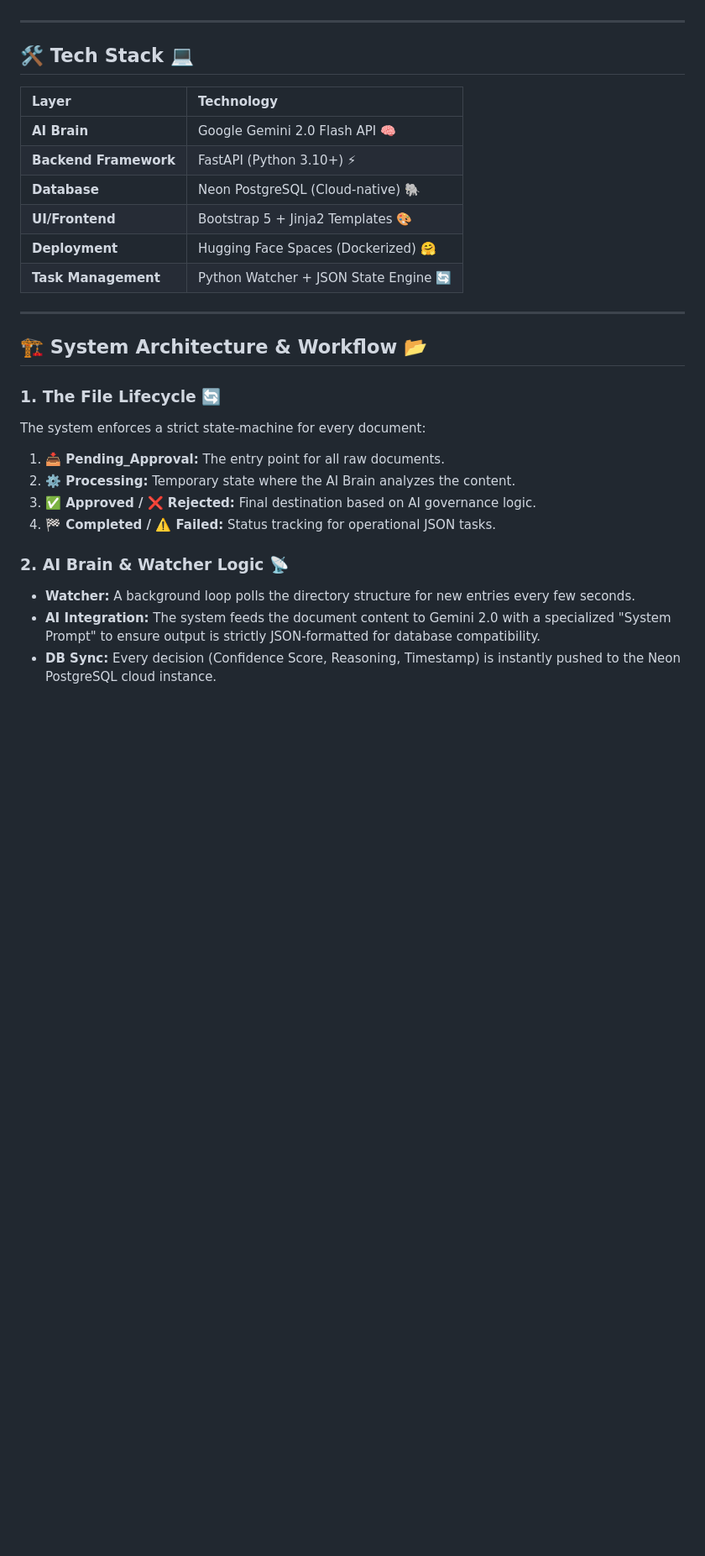
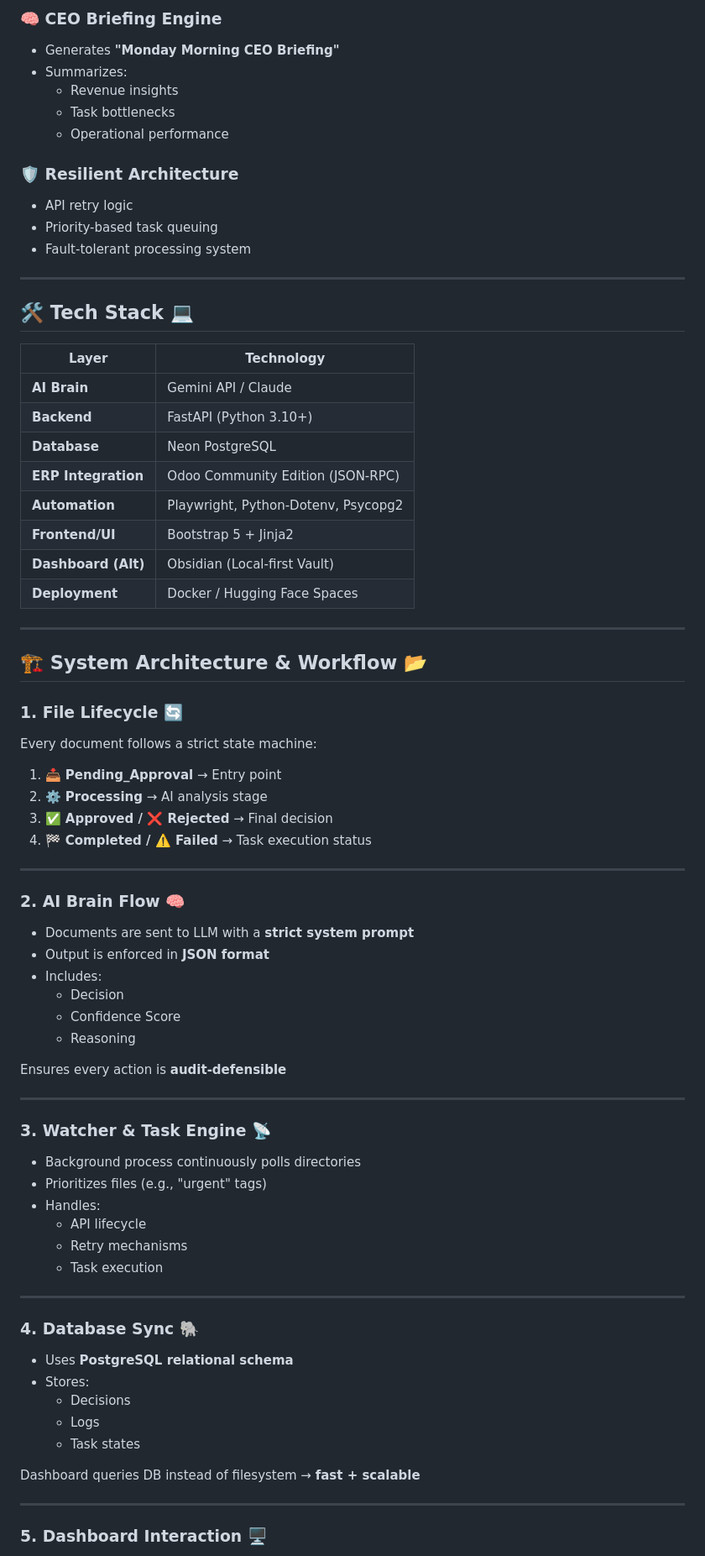
Before and after one commit to Hamzaaleem230/Hackathon-00-AI-Employee-Vault, a Markdown page: README.md, the part around one of its changes. Shown at 84% size. Drawn GitHub-style; blank space fills up the shorter version.

```diff
--- a/README.md
+++ b/README.md
@@ -28,28 +66,80 @@ The **AI Employee Vault** is an autonomous, end-to-end automation platform that
+### 🧠 CEO Briefing Engine
+- Generates **"Monday Morning CEO Briefing"**
+- Summarizes:
+  - Revenue insights
+  - Task bottlenecks
+  - Operational performance
+
+### 🛡️ Resilient Architecture
+- API retry logic
+- Priority-based task queuing
+- Fault-tolerant processing system
 
 ---
 
 ## 🛠 Tech Stack 💻
+
 | Layer | Technology |
-| :--- | :--- |
-| **AI Brain** | Google Gemini 2.0 Flash API 🧠 |
-| **Backend Framework** | FastAPI (Python 3.10+) ⚡ |
-| **Database** | Neon PostgreSQL (Cloud-native) 🐘 |
-| **UI/Frontend** | Bootstrap 5 + Jinja2 Templates 🎨 |
-| **Deployment** | Hugging Face Spaces (Dockerized) 🤗 |
-| **Task Management** | Python Watcher + JSON State Engine 🔄 |
+|------|-----------|
+| **AI Brain** | Gemini API / Claude |
+| **Backend** | FastAPI (Python 3.10+) |
+| **Database** | Neon PostgreSQL |
+| **ERP Integration** | Odoo Community Edition (JSON-RPC) |
+| **Automation** | Playwright, Python-Dotenv, Psycopg2 |
+| **Frontend/UI** | Bootstrap 5 + Jinja2 |
+| **Dashboard (Alt)** | Obsidian (Local-first Vault) |
+| **Deployment** | Docker / Hugging Face Spaces |
 
 ---
 
 ## 🏗 System Architecture & Workflow 📂
 
-### 1. The File Lifecycle 🔄
-The system enforces a strict state-machine for every document:
-1.  **📥 Pending_Approval:** The entry point for all raw documents.
-2.  **⚙️ Processing:** Temporary state where the AI Brain analyzes the content.
-3.  **✅ Approved / ❌ Rejected:** Final destination based on AI governance logic.
-4.  **🏁 Completed / ⚠️ Failed:** Status tracking for operational JSON tasks.
+### 1. File Lifecycle 🔄
 
-### 2. AI Brain & Watcher Logic 📡
-* **Watcher:** A background loop polls the directory structure for new entries every few seconds.
-* **AI Integration:** The system feeds the document content to Gemini 2.0 with a specialized "System Prompt" to ensure output is strictly JSON-formatted for database compatibility.
-* **DB Sync:** Every decision (Confidence Score, Reasoning, Timestamp) is instantly pushed to the Neon PostgreSQL cloud instance.
+Every document follows a strict state machine:
+
+1. 📥 **Pending_Approval** → Entry point
+2. ⚙️ **Processing** → AI analysis stage
+3. ✅ **Approved / ❌ Rejected** → Final decision
+4. 🏁 **Completed / ⚠️ Failed** → Task execution status
+
+---
+
+### 2. AI Brain Flow 🧠
+
+- Documents are sent to LLM with a **strict system prompt**
+- Output is enforced in **JSON format**
+- Includes:
+  - Decision
+  - Confidence Score
+  - Reasoning
+
+Ensures every action is **audit-defensible**
+
+---
+
+### 3. Watcher & Task Engine 📡
+
+- Background process continuously polls directories
+- Prioritizes files (e.g., "urgent" tags)
+- Handles:
+  - API lifecycle
+  - Retry mechanisms
+  - Task execution
+
+---
+
+### 4. Database Sync 🐘
+
+- Uses **PostgreSQL relational schema**
+- Stores:
+  - Decisions
+  - Logs
+  - Task states
+
+Dashboard queries DB instead of filesystem → **fast + scalable**
+
+---
+
+### 5. Dashboard Interaction 🖥️
+
```
Also changed, not shown: other parts of README.md (+119 -142 lines).
